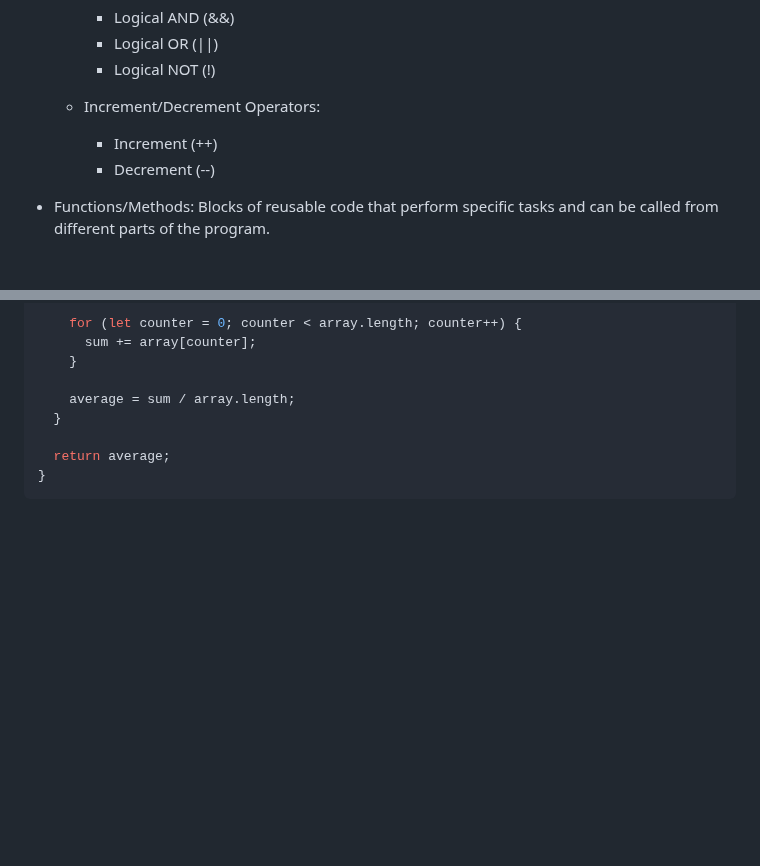
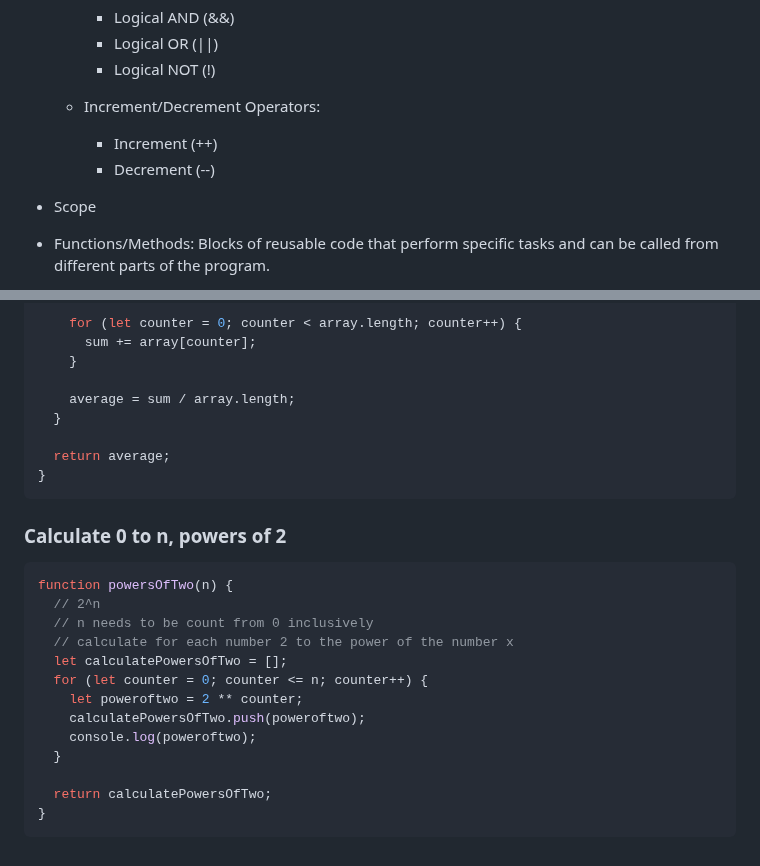
Before and after one commit to BeginnerK/Learning-How-To-Program, a Markdown page: BasicConcepts.md, 2 parts joined by grey strips. GitHub-like rendering; blank space fills up the shorter version.

````diff
--- a/BasicConcepts.md
+++ b/BasicConcepts.md
@@ -49,6 +49,7 @@
     - Increment (++)
     - Decrement (--)
 
+- Scope
 - Functions/Methods: Blocks of reusable code that perform specific tasks and can be called from different parts of the program.
 - Arrays/Lists: Data structures that allow storing multiple values in a single variable, enabling efficient storage and retrieval of data.
 - Advanced structures: Dictionaries, Sets, ...
@@ -875,3 +949,21 @@ function findAverage(array) {
   return average;
 }
 ```
+
+### Calculate 0 to n, powers of 2
+
+```javascript
+function powersOfTwo(n) {
+  // 2^n
+  // n needs to be count from 0 inclusively
+  // calculate for each number 2 to the power of the number x
+  let calculatePowersOfTwo = [];
+  for (let counter = 0; counter <= n; counter++) {
+    let poweroftwo = 2 ** counter;
+    calculatePowersOfTwo.push(poweroftwo);
+    console.log(poweroftwo);
+  }
+
+  return calculatePowersOfTwo;
+}
+```
````
Also changed, not shown: other parts of BasicConcepts.md (+73 -0 lines).
